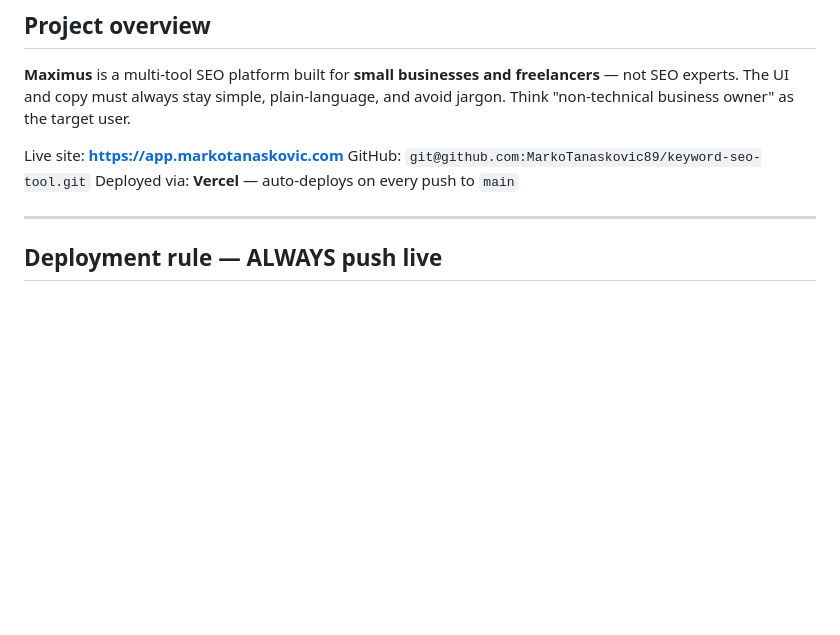
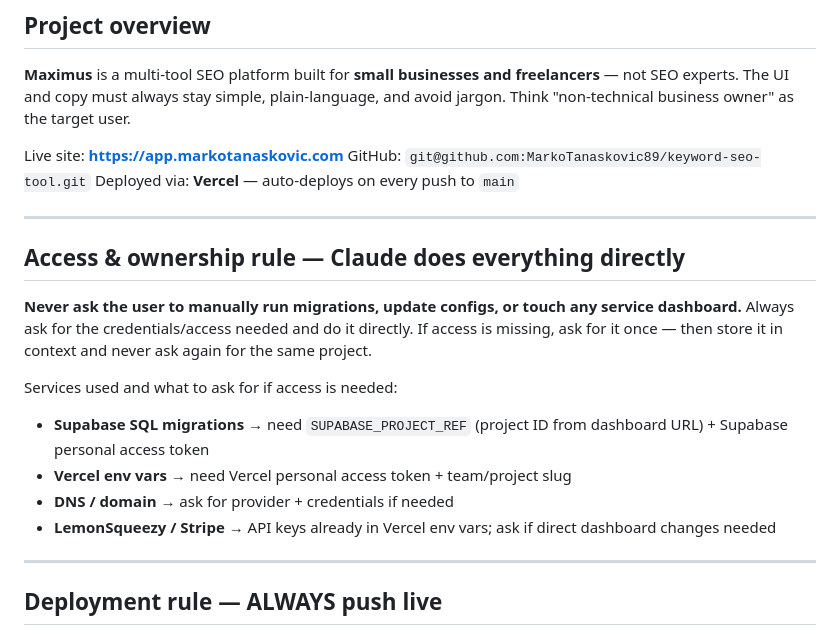
Before and after one commit to MarkoTanaskovic89/keyword-seo-tool, a Markdown page: CLAUDE.md, the part around the change. GitHub-like rendering; blank space fills up the shorter version.

Commit message:
Update CLAUDE.md: Claude executes everything directly, never delegates manual steps
Co-Authored-By: Claude Sonnet 4.6 <noreply@anthropic.com>

```diff
--- a/CLAUDE.md
+++ b/CLAUDE.md
@@ -6,6 +6,18 @@
 Live site: **https://app.markotanaskovic.com**
 GitHub: `git@github.com:MarkoTanaskovic89/keyword-seo-tool.git`
 Deployed via: **Vercel** — auto-deploys on every push to `main`
+
+---
+
+## Access & ownership rule — Claude does everything directly
+
+**Never ask the user to manually run migrations, update configs, or touch any service dashboard.** Always ask for the credentials/access needed and do it directly. If access is missing, ask for it once — then store it in context and never ask again for the same project.
+
+Services used and what to ask for if access is needed:
+- **Supabase SQL migrations** → need `SUPABASE_PROJECT_REF` (project ID from dashboard URL) + Supabase personal access token
+- **Vercel env vars** → need Vercel personal access token + team/project slug
+- **DNS / domain** → ask for provider + credentials if needed
+- **LemonSqueezy / Stripe** → API keys already in Vercel env vars; ask if direct dashboard changes needed
 
 ---
 
```
